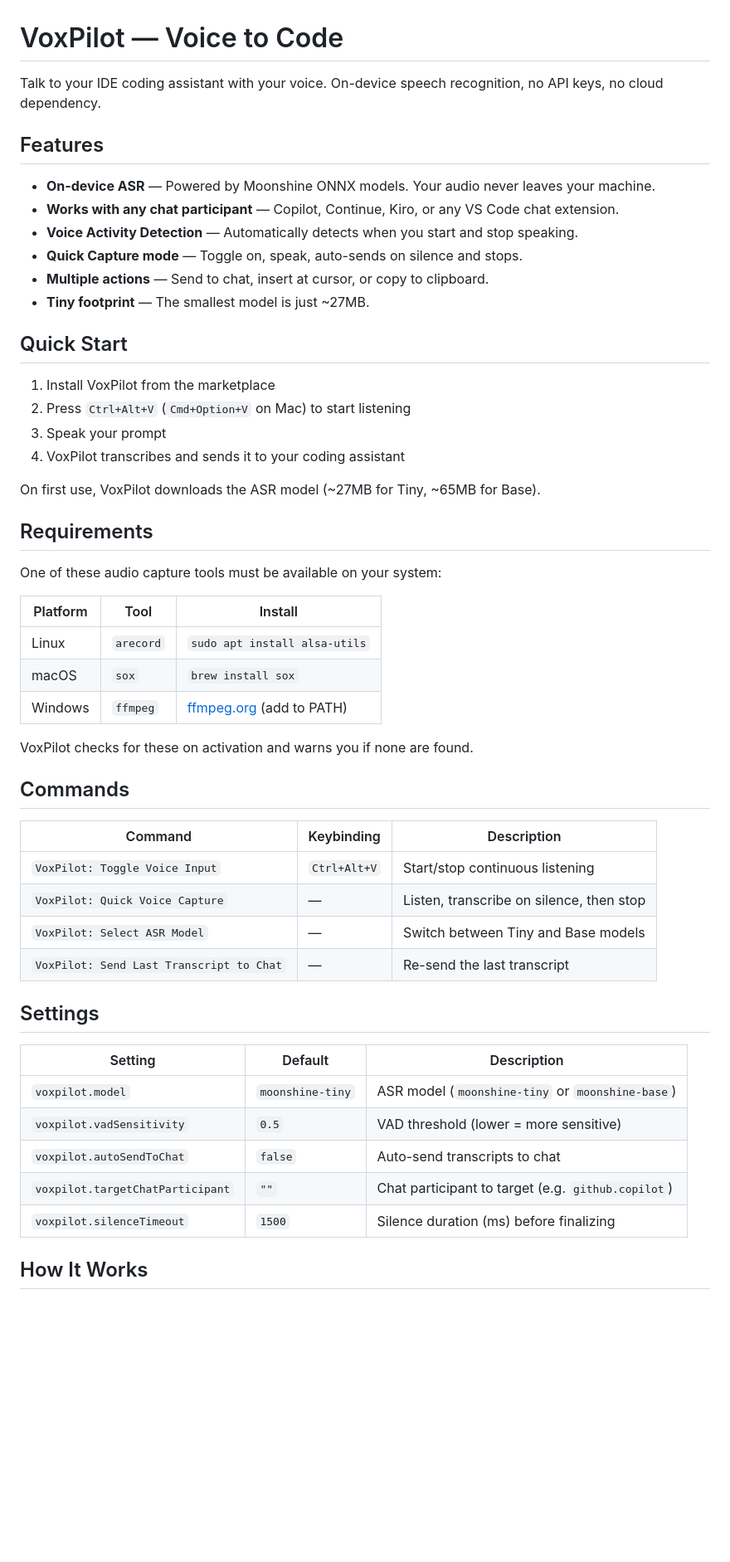
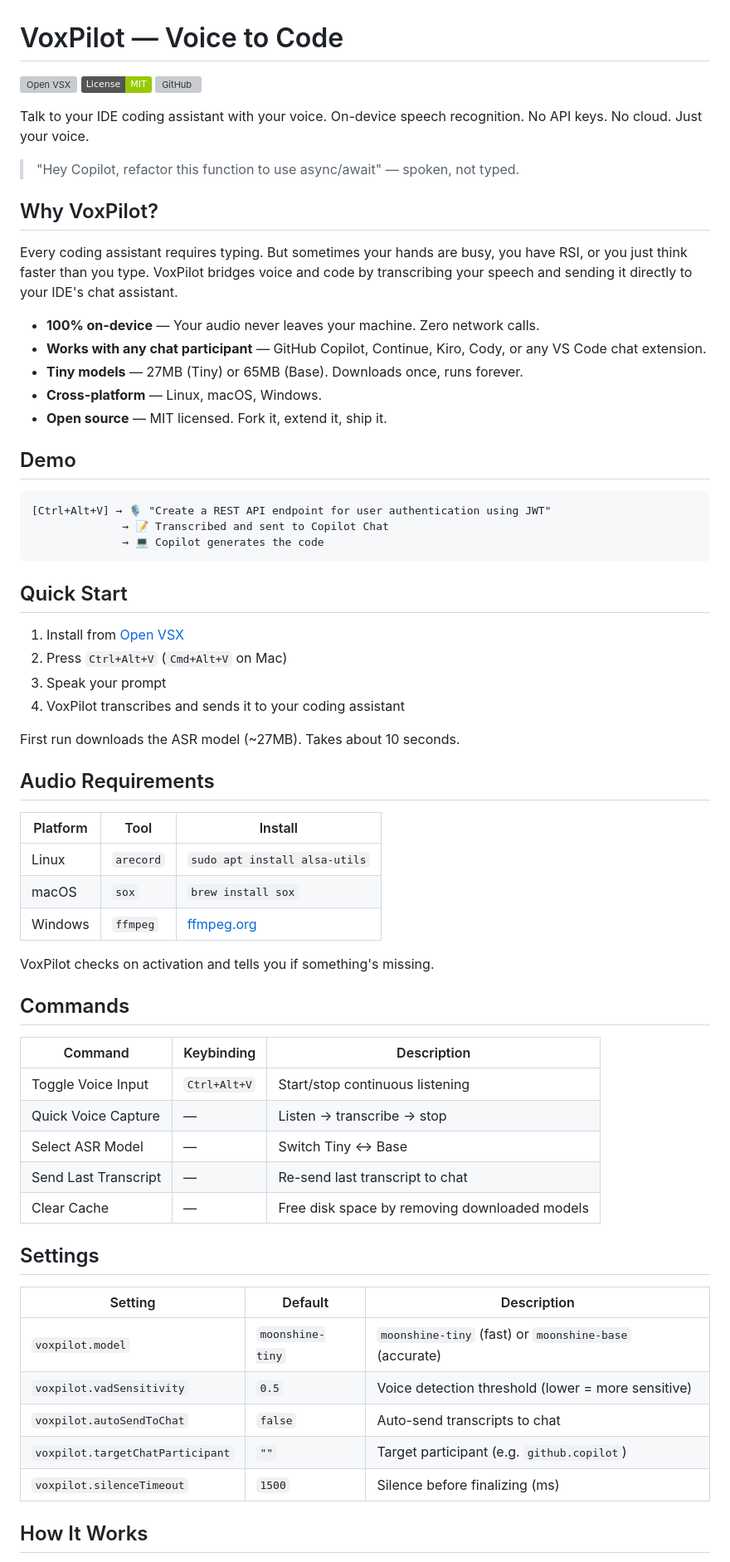
Before and after one commit to natearcher-ai/voxpilot, a Markdown page: README.md, the part around one of its changes. Shown at 83% size. Rendered like a GitHub page; badges without logos; blank space fills up the shorter version; grey boxes are pictures that could not be loaded.

Commit message:
Upgrade README: badges, use cases, architecture, better copy

````diff
--- a/README.md
+++ b/README.md
@@ -1,55 +1,69 @@
 # VoxPilot — Voice to Code
 
-Talk to your IDE coding assistant with your voice. On-device speech recognition, no API keys, no cloud dependency.
+[![Open VSX](https://img.shields.io/open-vsx/v/natearcher-ai/voxpilot?label=Open%20VSX&color=purple)](https://open-vsx.org/extension/natearcher-ai/voxpilot)
+[![License: MIT](https://img.shields.io/badge/License-MIT-green.svg)](LICENSE)
+[![GitHub](https://img.shields.io/github/stars/natearcher-ai/voxpilot?style=social)](https://github.com/natearcher-ai/voxpilot)
 
-## Features
+Talk to your IDE coding assistant with your voice. On-device speech recognition. No API keys. No cloud. Just your voice.
 
-- **On-device ASR** — Powered by Moonshine ONNX models. Your audio never leaves your machine.
-- **Works with any chat participant** — Copilot, Continue, Kiro, or any VS Code chat extension.
-- **Voice Activity Detection** — Automatically detects when you start and stop speaking.
-- **Quick Capture mode** — Toggle on, speak, auto-sends on silence and stops.
-- **Multiple actions** — Send to chat, insert at cursor, or copy to clipboard.
-- **Tiny footprint** — The smallest model is just ~27MB.
+> "Hey Copilot, refactor this function to use async/await" — spoken, not typed.
+
+## Why VoxPilot?
+
+Every coding assistant requires typing. But sometimes your hands are busy, you have RSI, or you just think faster than you type. VoxPilot bridges voice and code by transcribing your speech and sending it directly to your IDE's chat assistant.
+
+- **100% on-device** — Your audio never leaves your machine. Zero network calls.
+- **Works with any chat participant** — GitHub Copilot, Continue, Kiro, Cody, or any VS Code chat extension.
+- **Tiny models** — 27MB (Tiny) or 65MB (Base). Downloads once, runs forever.
+- **Cross-platform** — Linux, macOS, Windows.
+- **Open source** — MIT licensed. Fork it, extend it, ship it.
+
+## Demo
+
+```
+[Ctrl+Alt+V] → 🎙️ "Create a REST API endpoint for user authentication using JWT"
+              → 📝 Transcribed and sent to Copilot Chat
+              → 💻 Copilot generates the code
+```
 
 ## Quick Start
 
-1. Install VoxPilot from the marketplace
-2. Press `Ctrl+Alt+V` (`Cmd+Option+V` on Mac) to start listening
+1. Install from [Open VSX](https://open-vsx.org/extension/natearcher-ai/voxpilot)
+2. Press `Ctrl+Alt+V` (`Cmd+Alt+V` on Mac)
 3. Speak your prompt
 4. VoxPilot transcribes and sends it to your coding assistant
 
-On first use, VoxPilot downloads the ASR model (~27MB for Tiny, ~65MB for Base).
+First run downloads the ASR model (~27MB). Takes about 10 seconds.
 
-## Requirements
-
-One of these audio capture tools must be available on your system:
+## Audio Requirements
 
 | Platform | Tool | Install |
 |----------|------|---------|
 | Linux | `arecord` | `sudo apt install alsa-utils` |
 | macOS | `sox` | `brew install sox` |
-| Windows | `ffmpeg` | [ffmpeg.org](https://ffmpeg.org) (add to PATH) |
+| Windows | `ffmpeg` | [ffmpeg.org](https://ffmpeg.org) |
 
-VoxPilot checks for these on activation and warns you if none are found.
+VoxPilot checks on activation and tells you if something's missing.
 
 ## Commands
 
 | Command | Keybinding | Description |
 |---------|-----------|-------------|
-| `VoxPilot: Toggle Voice Input` | `Ctrl+Alt+V` | Start/stop continuous listening |
-| `VoxPilot: Quick Voice Capture` | — | Listen, transcribe on silence, then stop |
-| `VoxPilot: Select ASR Model` | — | Switch between Tiny and Base models |
-| `VoxPilot: Send Last Transcript to Chat` | — | Re-send the last transcript |
+| Toggle Voice Input | `Ctrl+Alt+V` | Start/stop continuous listening |
+| Quick Voice Capture | — | Listen → transcribe → stop |
+| Select ASR Model | — | Switch Tiny ↔ Base |
+| Send Last Transcript | — | Re-send last transcript to chat |
+| Clear Cache | — | Free disk space by removing downloaded models |
 
 ## Settings
 
 | Setting | Default | Description |
 |---------|---------|-------------|
-| `voxpilot.model` | `moonshine-tiny` | ASR model (`moonshine-tiny` or `moonshine-base`) |
-| `voxpilot.vadSensitivity` | `0.5` | VAD threshold (lower = more sensitive) |
+| `voxpilot.model` | `moonshine-tiny` | `moonshine-tiny` (fast) or `moonshine-base` (accurate) |
+| `voxpilot.vadSensitivity` | `0.5` | Voice detection threshold (lower = more sensitive) |
 | `voxpilot.autoSendToChat` | `false` | Auto-send transcripts to chat |
-| `voxpilot.targetChatParticipant` | `""` | Chat participant to target (e.g. `github.copilot`) |
-| `voxpilot.silenceTimeout` | `1500` | Silence duration (ms) before finalizing |
+| `voxpilot.targetChatParticipant` | `""` | Target participant (e.g. `github.copilot`) |
+| `voxpilot.silenceTimeout` | `1500` | Silence before finalizing (ms) |
 
 ## How It Works
 
````
Also changed, not shown: other parts of README.md (+49 -9 lines).
